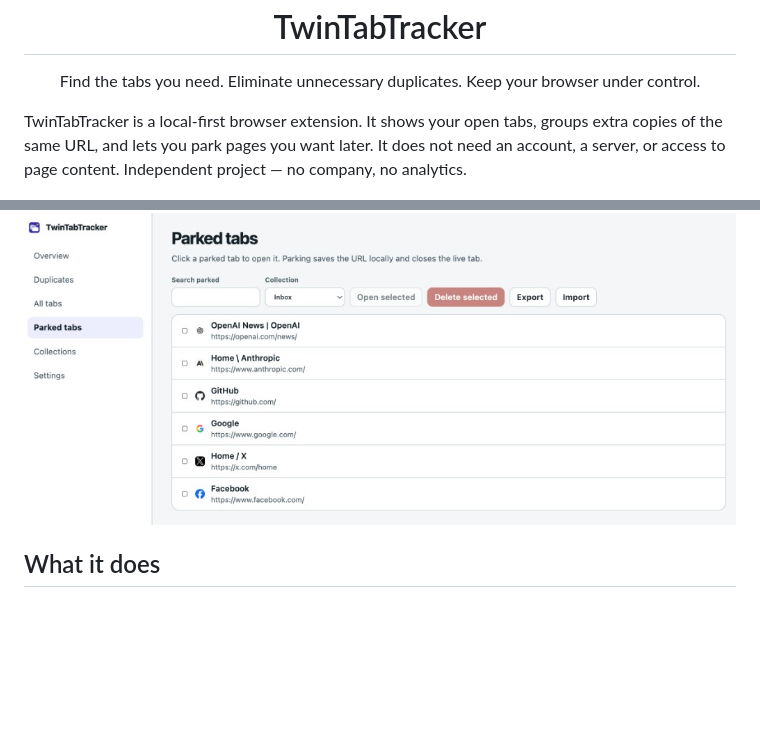
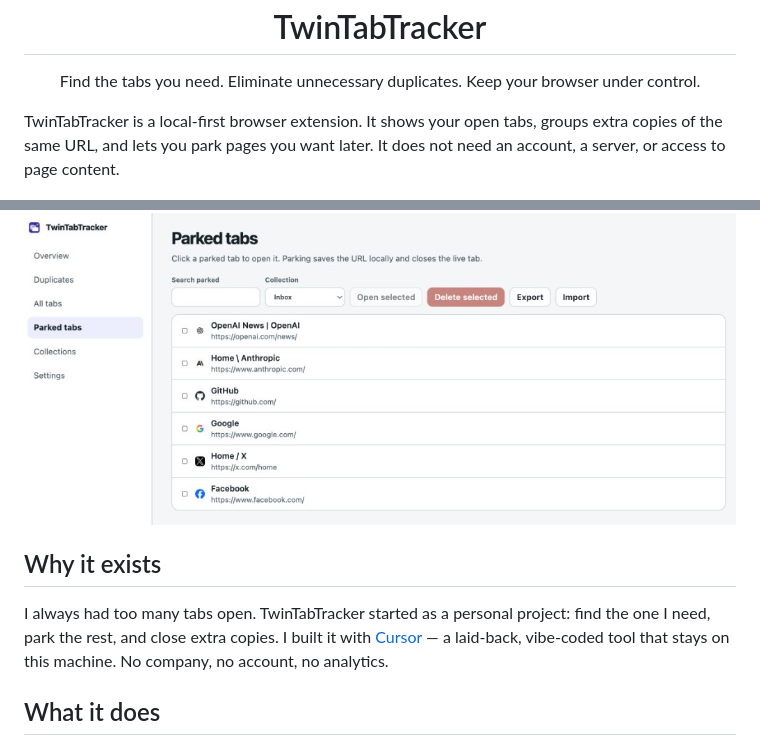
Before and after one commit to aakashkardam/TwinTabTracker, a Markdown page: README.md, 2 parts joined by grey strips. Drawn GitHub-style; blank space fills up the shorter version.

Commit message:
docs: say why TwinTabTracker exists and that it was built with Cursor
Keep the origin story honest without putting that line in the hero.

Co-authored-by: Cursor <cursoragent@cursor.com>

```diff
--- a/README.md
+++ b/README.md
@@ -8,7 +8,7 @@
   Find the tabs you need. Eliminate unnecessary duplicates. Keep your browser under control.
 </p>
 
-TwinTabTracker is a local-first browser extension. It shows your open tabs, groups extra copies of the same URL, and lets you park pages you want later. It does not need an account, a server, or access to page content. Independent project — no company, no analytics.
+TwinTabTracker is a local-first browser extension. It shows your open tabs, groups extra copies of the same URL, and lets you park pages you want later. It does not need an account, a server, or access to page content.
 
 <p align="center">
   <img src="docs/screenshots/popup.png" alt="Toolbar popup with search, park, cleanup, and parked tabs" width="400">
@@ -21,6 +21,10 @@ TwinTabTracker is a local-first browser extension. It shows your open tabs, grou
 <p align="center">
   <img src="docs/screenshots/dashboard-parked.png" alt="Parked tabs stored locally and ready to reopen" width="880">
 </p>
+
+## Why it exists
+
+I always had too many tabs open. TwinTabTracker started as a personal project: find the one I need, park the rest, and close extra copies. I built it with [Cursor](https://cursor.com) — a laid-back, vibe-coded tool that stays on this machine. No company, no account, no analytics.
 
 ## What it does
 
```
